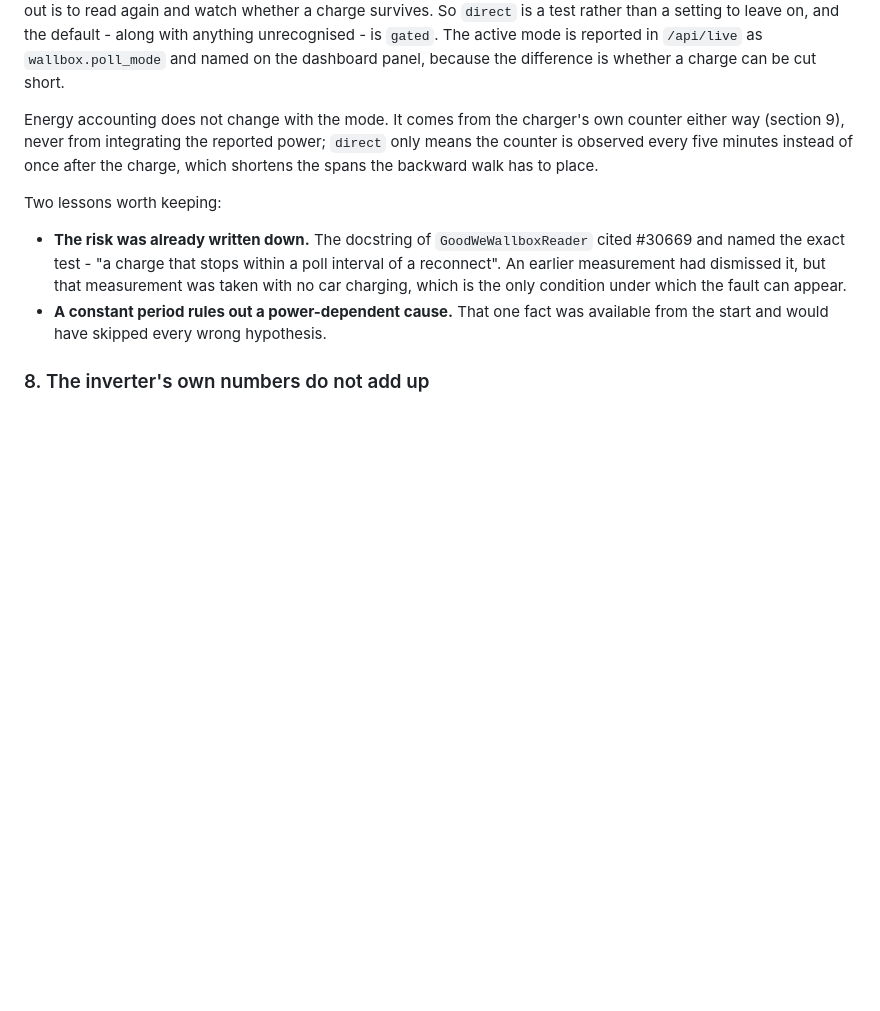
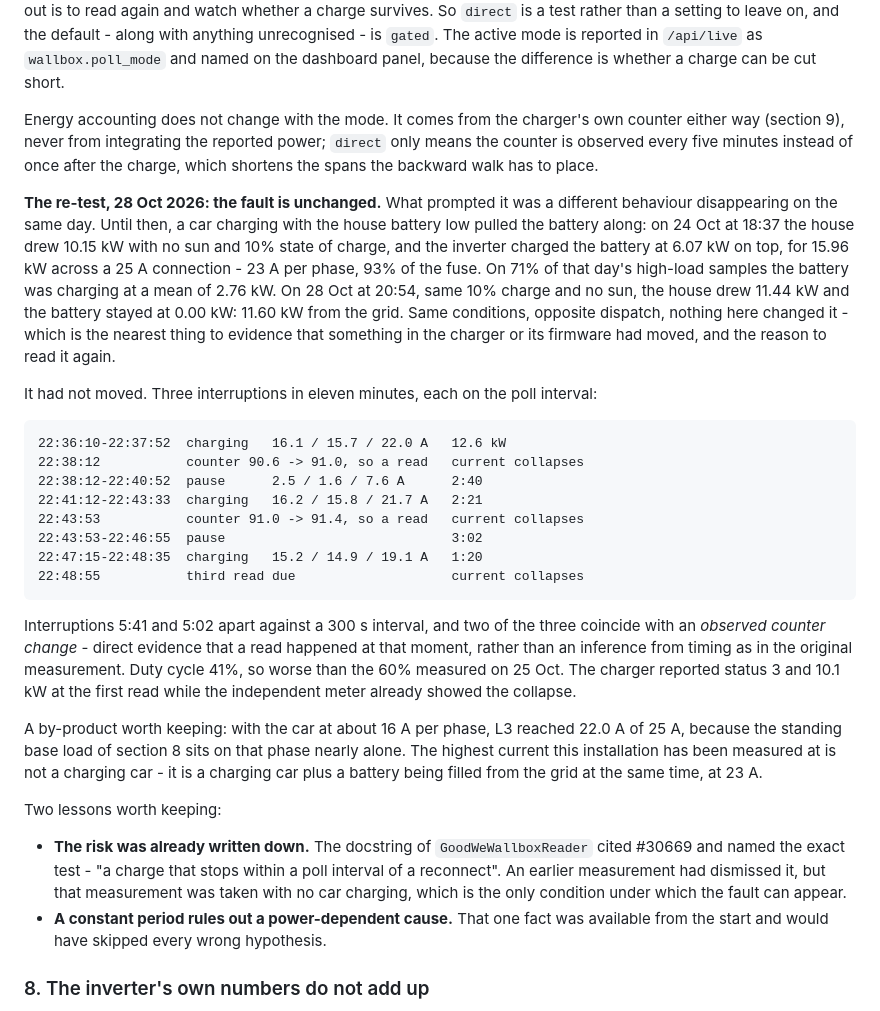
Before and after one commit to devheld/goodwe-askoheat, a Markdown page: README.md, the part around the change. GitHub-like rendering; blank space fills up the shorter version.

Commit message:
Record the re-test: the charger's fault survives
Direct mode was switched on because a different behaviour had vanished
the same day. Until 28 October a car charging with the battery low
dragged the battery along: 24 Oct 18:37, house 10.15 kW, no sun, 10%
state of charge, battery charging at 6.07 kW on top, 15.96 kW across a
25 A connection - 23 A per phase. On 28 Oct at 20:54, same 10% and no
sun, house 11.44 kW, battery 0.00 kW. Same conditions, opposite
dispatch, and nothing in this project touches it.

That was the only evidence available that the charger's firmware might
have moved - no uptime register, no version register, no TCP timestamps,
and the version was never recorded, so the question could not be
answered directly. Reading again was the test.

The answer is no. Three interruptions in eleven minutes, 5:41 and 5:02
apart against a 300 s poll interval, duty cycle 41%. Two of the three
coincide with an observed counter change, which is direct evidence that
a read happened at that moment rather than an inference from timing as
in the original measurement. Back on gated.

Co-Authored-By: Claude Opus 5 <noreply@anthropic.com>
Claude-Session: https://claude.ai/code/session_01S9eGNdzf5N9qeeC9pynR6p

```diff
--- a/README.md
+++ b/README.md
@@ -303,6 +303,44 @@ power; `direct` only means the counter is observed every five minutes
 instead of once after the charge, which shortens the spans the backward walk
 has to place.
 
+**The re-test, 28 Oct 2026: the fault is unchanged.** What prompted it was a
+different behaviour disappearing on the same day. Until then, a car charging
+with the house battery low pulled the battery along: on 24 Oct at 18:37 the
+house drew 10.15 kW with no sun and 10% state of charge, and the inverter
+charged the battery at 6.07 kW on top, for 15.96 kW across a 25 A
+connection - 23 A per phase, 93% of the fuse. On 71% of that day's
+high-load samples the battery was charging at a mean of 2.76 kW. On 28 Oct
+at 20:54, same 10% charge and no sun, the house drew 11.44 kW and the
+battery stayed at 0.00 kW: 11.60 kW from the grid. Same conditions,
+opposite dispatch, nothing here changed it - which is the nearest thing to
+evidence that something in the charger or its firmware had moved, and the
+reason to read it again.
+
+It had not moved. Three interruptions in eleven minutes, each on the poll
+interval:
+
+    22:36:10-22:37:52  charging   16.1 / 15.7 / 22.0 A   12.6 kW
+    22:38:12           counter 90.6 -> 91.0, so a read   current collapses
+    22:38:12-22:40:52  pause      2.5 / 1.6 / 7.6 A      2:40
+    22:41:12-22:43:33  charging   16.2 / 15.8 / 21.7 A   2:21
+    22:43:53           counter 91.0 -> 91.4, so a read   current collapses
+    22:43:53-22:46:55  pause                             3:02
+    22:47:15-22:48:35  charging   15.2 / 14.9 / 19.1 A   1:20
+    22:48:55           third read due                    current collapses
+
+Interruptions 5:41 and 5:02 apart against a 300 s interval, and two of the
+three coincide with an *observed counter change* - direct evidence that a
+read happened at that moment, rather than an inference from timing as in the
+original measurement. Duty cycle 41%, so worse than the 60% measured on 25
+Oct. The charger reported status 3 and 10.1 kW at the first read while the
+independent meter already showed the collapse.
+
+A by-product worth keeping: with the car at about 16 A per phase, L3 reached
+22.0 A of 25 A, because the standing base load of section 8 sits on that
+phase nearly alone. The highest current this installation has been measured
+at is not a charging car - it is a charging car plus a battery being filled
+from the grid at the same time, at 23 A.
+
 Two lessons worth keeping:
 
 - **The risk was already written down.** The docstring of
```
